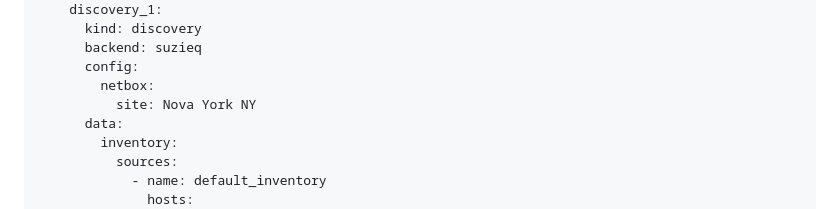
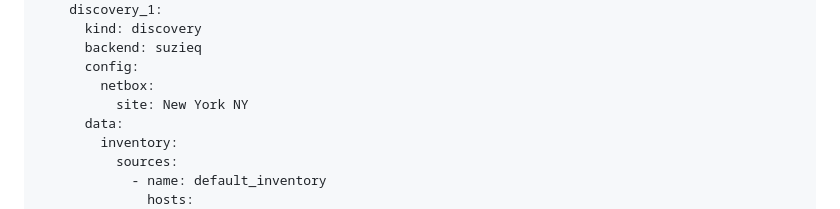
Before and after one commit to orb-community/diode, a Markdown page: README.md, the part around the change. GitHub-like rendering.

```diff
--- a/README.md
+++ b/README.md
@@ -111,7 +111,7 @@ diode:
       backend: suzieq
       config:
         netbox:
-          site: Nova York NY
+          site: New York NY
       data:
         inventory:
           sources:
```
